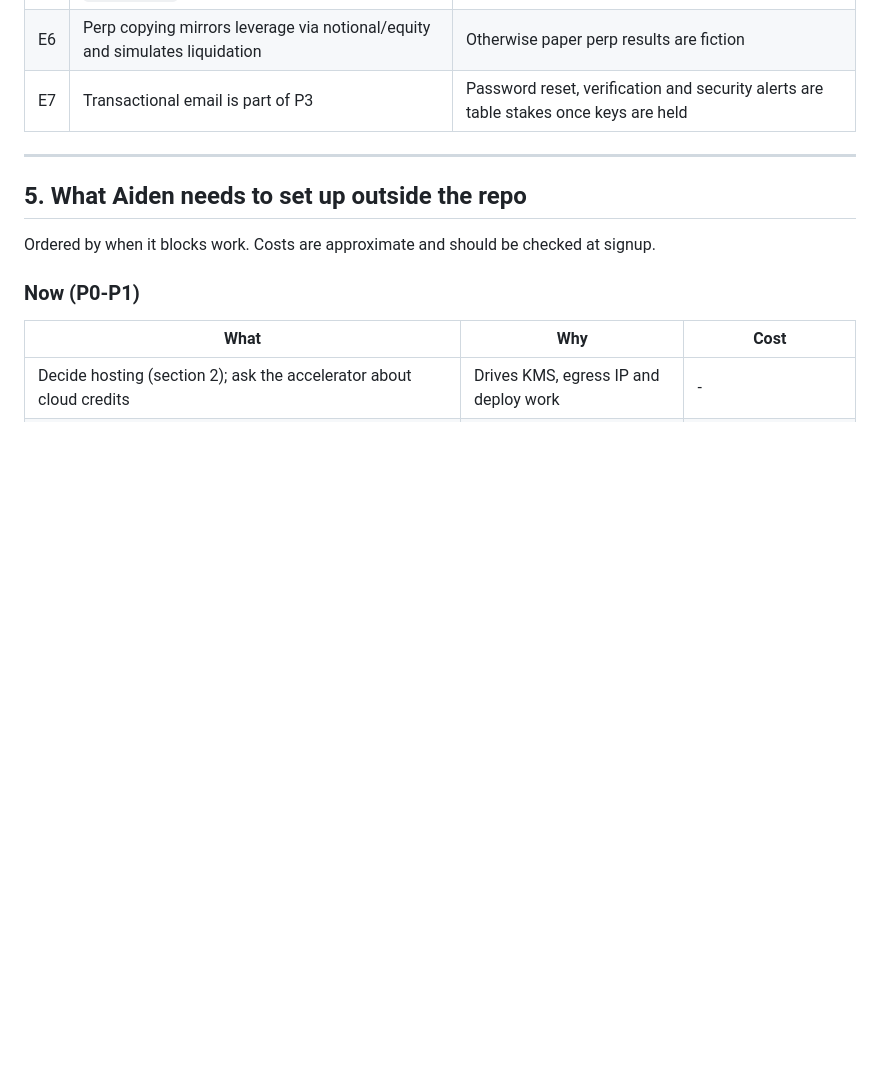
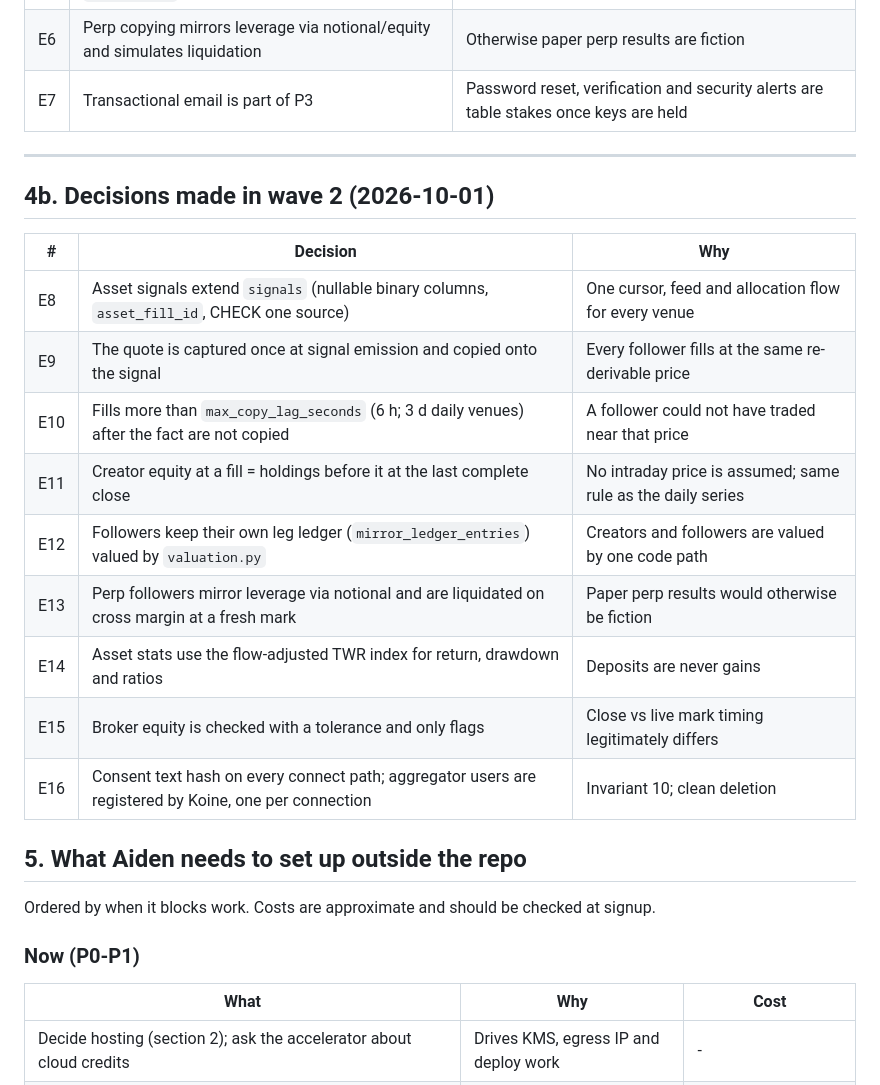
Before and after one commit to aiden-f-dsouza/alphamarket, a Markdown page: docs/implementation_plan.md, the part around one of its changes. Drawn GitHub-style; blank space fills up the shorter version.

```diff
--- a/docs/implementation_plan.md
+++ b/docs/implementation_plan.md
@@ -400,6 +400,20 @@ audit trail of your own keys).
 
 ---
 
+## 4b. Decisions made in wave 2 (2026-10-01)
+
+| # | Decision | Why |
+|---|---|---|
+| E8 | Asset signals extend `signals` (nullable binary columns, `asset_fill_id`, CHECK one source) | One cursor, feed and allocation flow for every venue |
+| E9 | The quote is captured once at signal emission and copied onto the signal | Every follower fills at the same re-derivable price |
+| E10 | Fills more than `max_copy_lag_seconds` (6 h; 3 d daily venues) after the fact are not copied | A follower could not have traded near that price |
+| E11 | Creator equity at a fill = holdings before it at the last complete close | No intraday price is assumed; same rule as the daily series |
+| E12 | Followers keep their own leg ledger (`mirror_ledger_entries`) valued by `valuation.py` | Creators and followers are valued by one code path |
+| E13 | Perp followers mirror leverage via notional and are liquidated on cross margin at a fresh mark | Paper perp results would otherwise be fiction |
+| E14 | Asset stats use the flow-adjusted TWR index for return, drawdown and ratios | Deposits are never gains |
+| E15 | Broker equity is checked with a tolerance and only flags | Close vs live mark timing legitimately differs |
+| E16 | Consent text hash on every connect path; aggregator users are registered by Koine, one per connection | Invariant 10; clean deletion |
+
 ## 5. What Aiden needs to set up outside the repo
 
 Ordered by when it blocks work. Costs are approximate and should be checked at signup.
```
Also changed, not shown: other parts of docs/implementation_plan.md (+51 -13 lines), docs/worker.md (+10 -7 lines).
